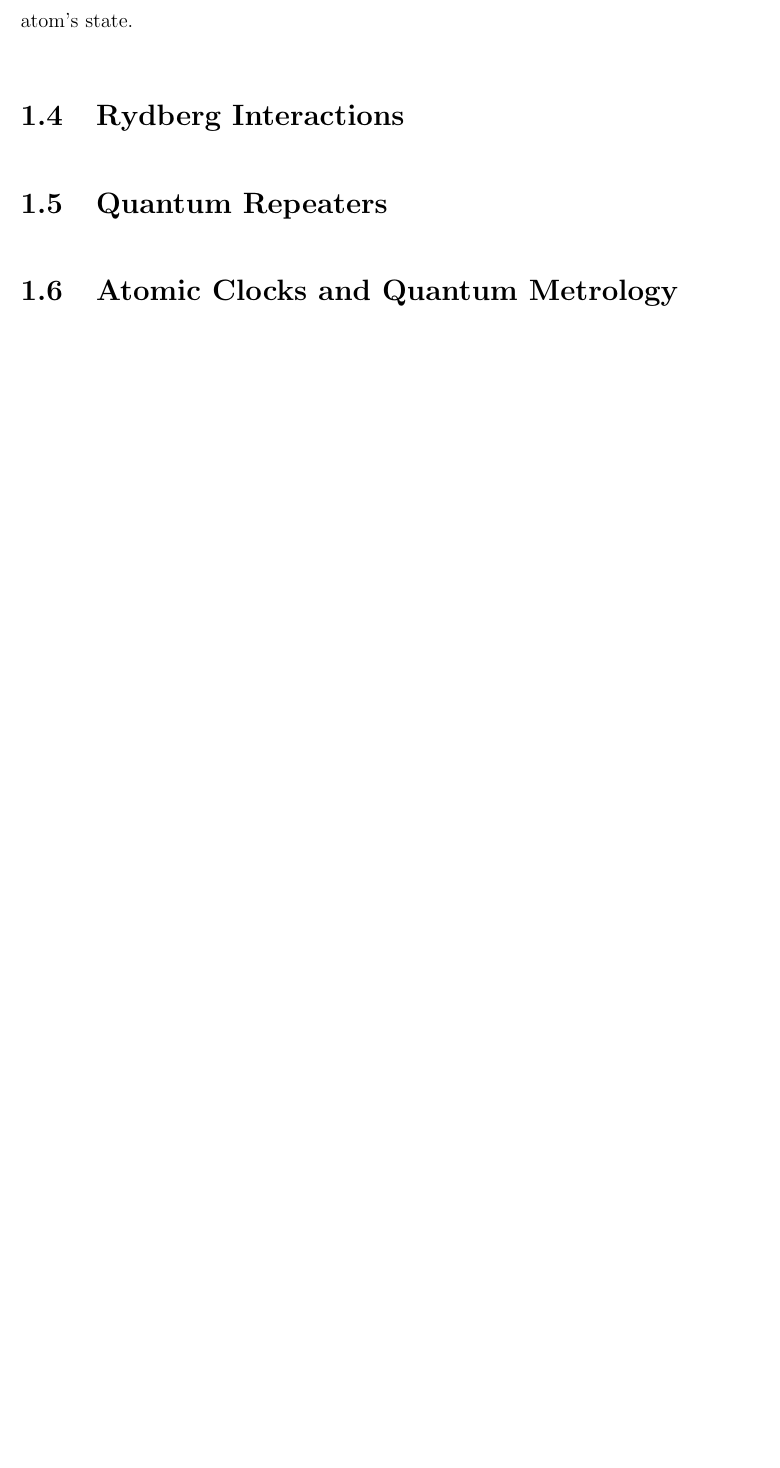
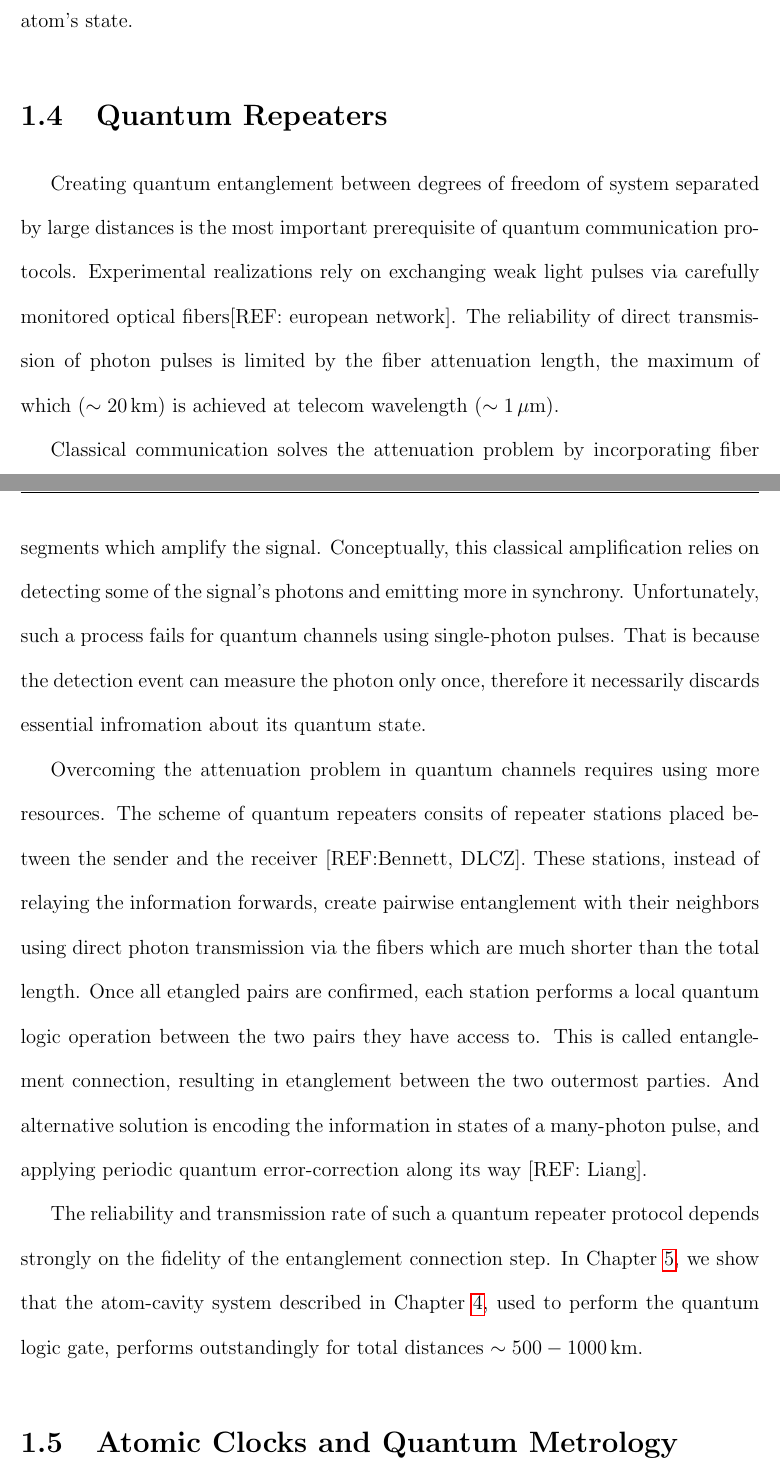
Before and after one commit to peterkomar-hu/Thesis, a LaTeX thesis (thesis.tex, which reads ch_intro.tex): part of page 21 of 259 before the commit and two parts of pages 21 and 22 of 260 after it, the two joined at a grey line, cut so that both start at the same text, the shorter picture padded with empty space. Compiled offline with pdfLaTeX; a LaTeX package or settings file that is missing is left out.

Commit message:
added Repeaters to ch:Intro

```diff
--- a/ch_intro.tex
+++ b/ch_intro.tex
@@ -136,13 +136,44 @@ operation on two of the atoms can be made resistant to the dominating error,
 caused by the loss of a photon, by post-selecting on the third atom's
 state.
 
+\section{Quantum Repeaters}
+Creating quantum entanglement between degrees of freedom of system separated by
+large distances is the most important prerequisite of quantum communication
+protocols. Experimental realizations rely on exchanging weak light pulses
+via carefully monitored optical fibers[REF: european network]. The
+reliability of direct transmission of photon pulses is limited by the
+fiber attenuation length, the maximum of which ($\sim 20\,\mathrm{km}$) is
+achieved at telecom wavelength ($\sim 1\,\mu\mathrm{m}$).
+
+Classical communication solves the attenuation problem by incorporating fiber
+segments which amplify the signal. Conceptually, this classical amplification
+relies on detecting some of the signal's photons and emitting more in synchrony.
+Unfortunately, such a process fails for quantum channels using single-photon
+pulses. That is because the detection event can measure the photon only once,
+therefore it necessarily discards essential infromation about its quantum state.
+
+Overcoming the attenuation problem in quantum channels requires using more
+resources. The scheme of quantum repeaters consits of repeater stations placed
+between the sender and the receiver [REF:Bennett, DLCZ].
+These stations, instead of relaying the information forwards, create pairwise
+entanglement with their neighbors using direct photon transmission via the
+fibers which are much shorter than the total length. Once all etangled pairs are
+confirmed, each station performs a local quantum logic operation between the two
+pairs they have access to. This is called entanglement connection, resulting in
+etanglement between the two outermost parties. And alternative solution is
+encoding the information in states of a many-photon pulse, and applying periodic
+quantum error-correction along its way [REF: Liang].
+
+The reliability and transmission rate of such a quantum repeater protocol
+depends strongly on the fidelity of the entanglement connection step. In Chapter
+\ref{ch:Borregaard_PRA2015}, we show that the atom-cavity system described in
+Chapter \ref{ch:Borregaard_PRL2015}, used to perform the quantum logic gate,
+performs outstandingly for total distances $\sim
+500-1000\,\mathrm{km}$.
 
 
 
+\section{Atomic Clocks and Quantum Metrology}
 
 
 \section{Rydberg Interactions}
-
-\section{Quantum Repeaters}
-
-\section{Atomic Clocks and Quantum Metrology}
```
Also changed, not shown: 21 other files.
